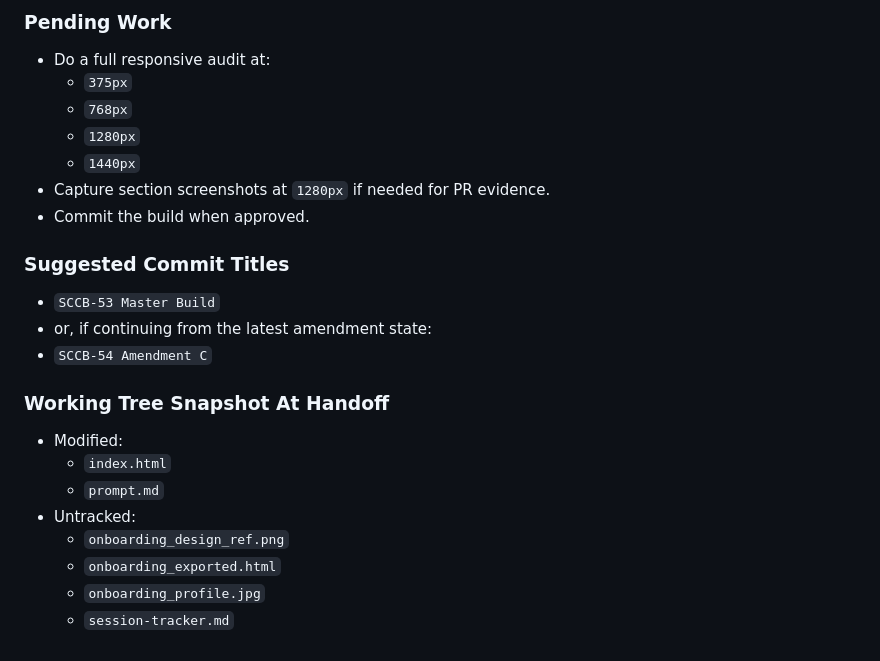
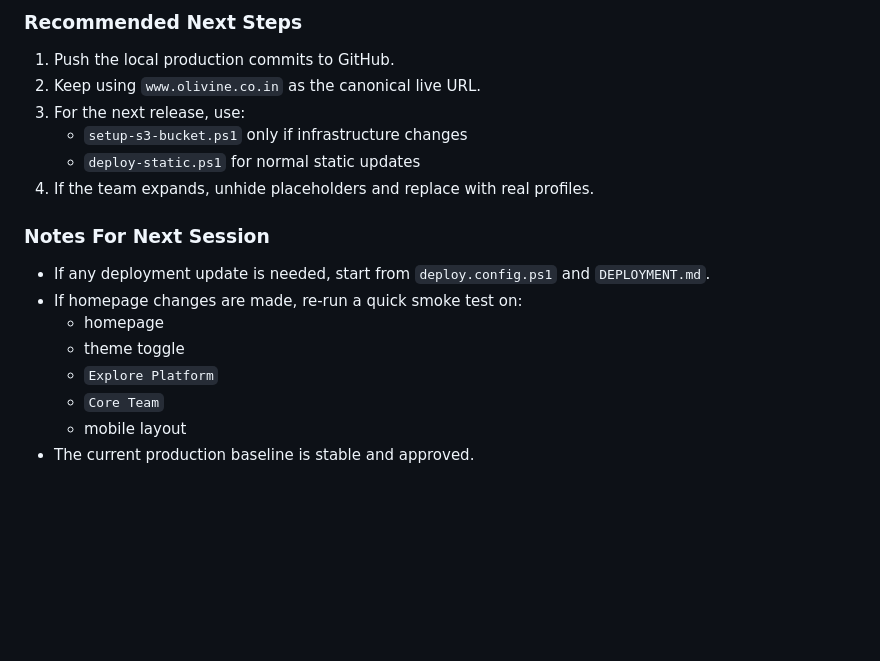
Before and after one commit to vijaympgs/olivine, a Markdown page: session-tracker.md, the part around one of its changes. Drawn GitHub-style; blank space fills up the shorter version.

Commit message:
Update production session tracker

```diff
--- a/session-tracker.md
+++ b/session-tracker.md
@@ -76,24 +70,18 @@ Bring the investor-facing Olivine site closer to the SCCB-53 / SCCB-54 build spe
 
-### Pending Work
-- Do a full responsive audit at:
-  - `375px`
-  - `768px`
-  - `1280px`
-  - `1440px`
-- Capture section screenshots at `1280px` if needed for PR evidence.
-- Commit the build when approved.
+### Recommended Next Steps
+1. Push the local production commits to GitHub.
+2. Keep using `www.olivine.co.in` as the canonical live URL.
+3. For the next release, use:
+   - `setup-s3-bucket.ps1` only if infrastructure changes
+   - `deploy-static.ps1` for normal static updates
+4. If the team expands, unhide placeholders and replace with real profiles.
 
-### Suggested Commit Titles
-- `SCCB-53 Master Build`
-- or, if continuing from the latest amendment state:
-- `SCCB-54 Amendment C`
-
-### Working Tree Snapshot At Handoff
-- Modified:
-  - `index.html`
-  - `prompt.md`
-- Untracked:
-  - `onboarding_design_ref.png`
-  - `onboarding_exported.html`
-  - `onboarding_profile.jpg`
-  - `session-tracker.md`
+### Notes For Next Session
+- If any deployment update is needed, start from `deploy.config.ps1` and `DEPLOYMENT.md`.
+- If homepage changes are made, re-run a quick smoke test on:
+  - homepage
+  - theme toggle
+  - `Explore Platform`
+  - `Core Team`
+  - mobile layout
+- The current production baseline is stable and approved.
```
Also changed, not shown: other parts of session-tracker.md (+57 -63 lines).
